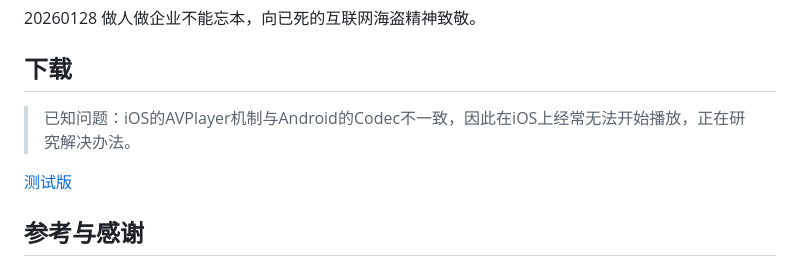
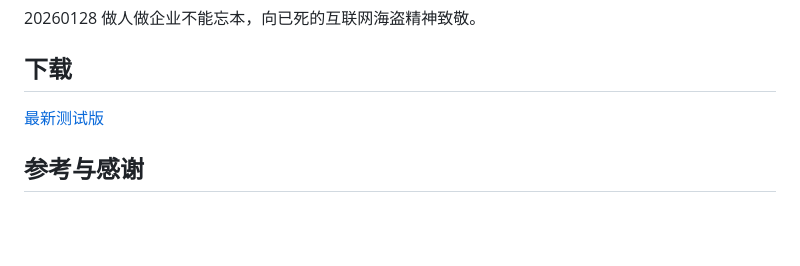
Before and after one commit to UtopiaXC/UtopiaMusic, a Markdown page: README.md, the part around the change. Drawn GitHub-style; blank space fills up the shorter version.

Commit message:
Title:Update README [doc] Details: Update README Type: Documentation. Test: N/A. Related Issue: N/A.

```diff
--- a/README.md
+++ b/README.md
@@ -19,9 +19,7 @@ music，但是没有找到符合我使用习惯的，于是自己开发一个。
 20260128 做人做企业不能忘本，向已死的互联网海盗精神致敬。
 
 ## 下载
-> 已知问题：iOS的AVPlayer机制与Android的Codec不一致，因此在iOS上经常无法开始播放，正在研究解决办法。
-
-[测试版](https://github.com/UtopiaXC/UtopiaMusic/releases)
+[最新测试版](https://github.com/UtopiaXC/UtopiaMusic/releases)
 
 ## 参考与感谢
 
```
